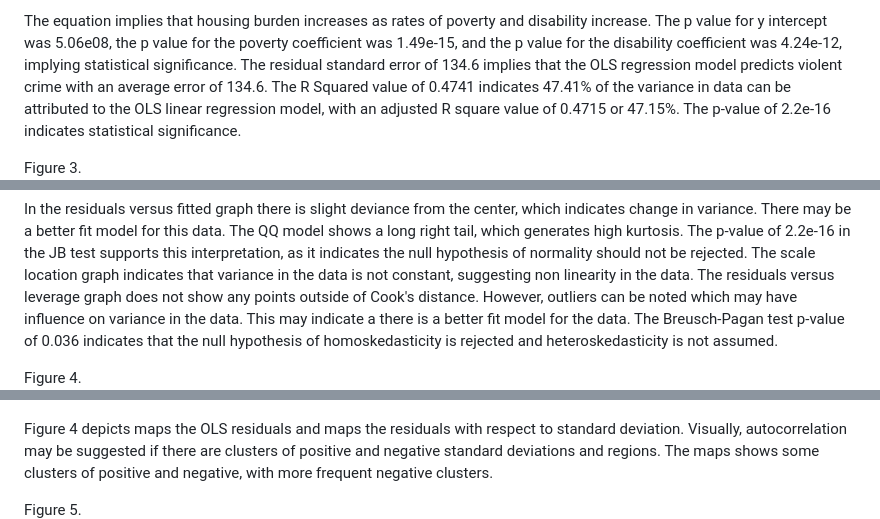
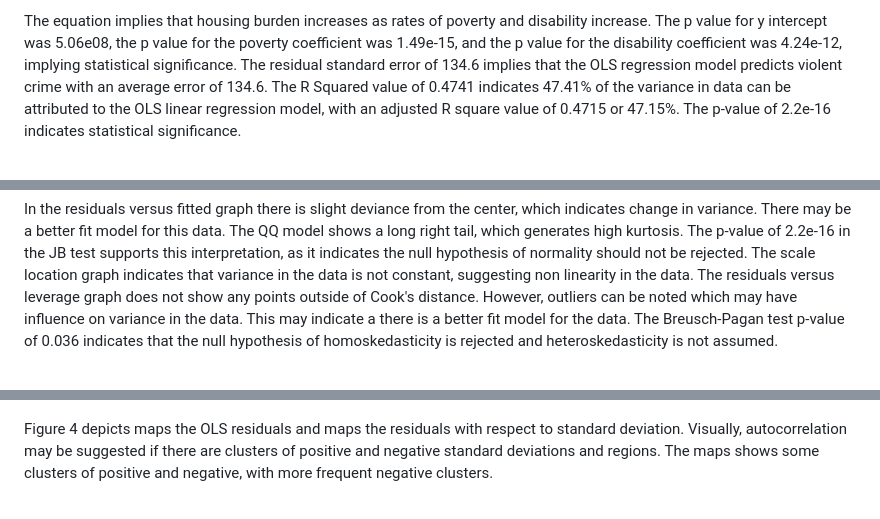
Before and after one commit to arielfanderson/HousingCostBurdenMaine, a Markdown page: README.md, 3 parts joined by grey strips. Drawn GitHub-style.

```diff
--- a/README.md
+++ b/README.md
@@ -44,17 +42,14 @@ The summary of the OLS model indicates an intercept of 90.04, and the coefficien
 
 The equation implies that housing burden increases as rates of poverty and disability increase. The p value for y intercept was 5.06e08, the p value for the poverty coefficient was 1.49e-15, and the p value for the disability coefficient was 4.24e-12, implying statistical significance. The residual standard error of 134.6 implies that the OLS regression model predicts violent crime with an average error of 134.6. The R Squared value of 0.4741 indicates 47.41% of the variance in data can be attributed to the OLS linear regression model, with an adjusted R square value of 0.4715 or 47.15%. The p-value of 2.2e-16 indicates statistical significance.
 
-Figure 3.
 ![alt-text](https://github.com/arielfanderson/HousingCostBurdenMaine/blob/main/figure3.jpg)
 
 In the residuals versus fitted graph there is slight deviance from the center, which indicates change in variance. There may be a better fit model for this data.  The QQ model shows a long right tail, which generates high kurtosis. The p-value of 2.2e-16 in the JB test supports this interpretation, as it indicates the null hypothesis of normality should not be rejected. The scale location graph indicates that variance in the data is not constant, suggesting non linearity in the data.  The residuals versus leverage graph does not show any points outside of Cook's distance. However, outliers can be noted which may have influence on variance in the data. This may indicate a there is a better fit model for the data. The Breusch-Pagan test p-value of 0.036 indicates that the null hypothesis of homoskedasticity is rejected and heteroskedasticity is not assumed.
 
-Figure 4.
 ![alt-text](https://github.com/arielfanderson/HousingCostBurdenMaine/blob/main/figure4.jpg)
 
 Figure 4 depicts maps the OLS residuals and maps the residuals with respect to standard deviation. Visually, autocorrelation may be suggested if there are clusters of positive and negative standard deviations and regions. The maps shows some clusters of positive and negative, with more frequent negative clusters.
 
-Figure 5.
 ![alt-text](https://github.com/arielfanderson/HousingCostBurdenMaine/blob/main/figure5.jpg)
 
 Moran’s I analysis was run in both GeoDa and R Studio. In R Studio Global Moran’s I was observed at 0.36 with a p-value of <2.2e-16 and in GeoDa Local Univariate Moran’s I was observed at 0.406 with a p-value of 0.01. The Monte Carlo test of Moran’s I was run in R Studio indicating a value of 0.36 and p-value of 0.01. This suggests the null hypothesis can be rejected. The alternative hypothesis suggests positive autocorrelation. The Moran's I value of 0.36 is between -1 and +1, which suggests significance as well as positive auto correlation.
```
Also changed, not shown: other parts of README.md (+2 -8 lines).
